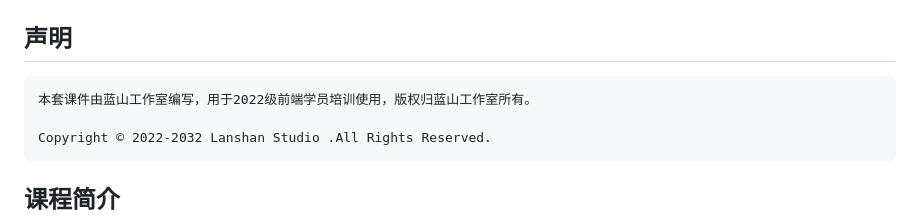
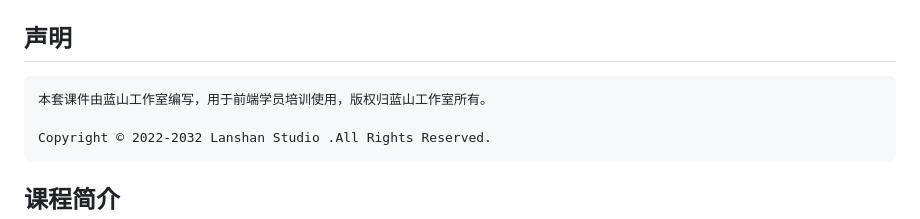
Before and after one commit to LanshanTeam/Courseware-Frontend-2022, a Markdown page: README.md, the part around the change. GitHub-like rendering.

```diff
--- a/README.md
+++ b/README.md
@@ -2,7 +2,7 @@
 
 ## 声明
 
-    本套课件由蓝山工作室编写，用于2022级前端学员培训使用，版权归蓝山工作室所有。
+    本套课件由蓝山工作室编写，用于前端学员培训使用，版权归蓝山工作室所有。
 
     Copyright © 2022-2032 Lanshan Studio .All Rights Reserved.
 
```
